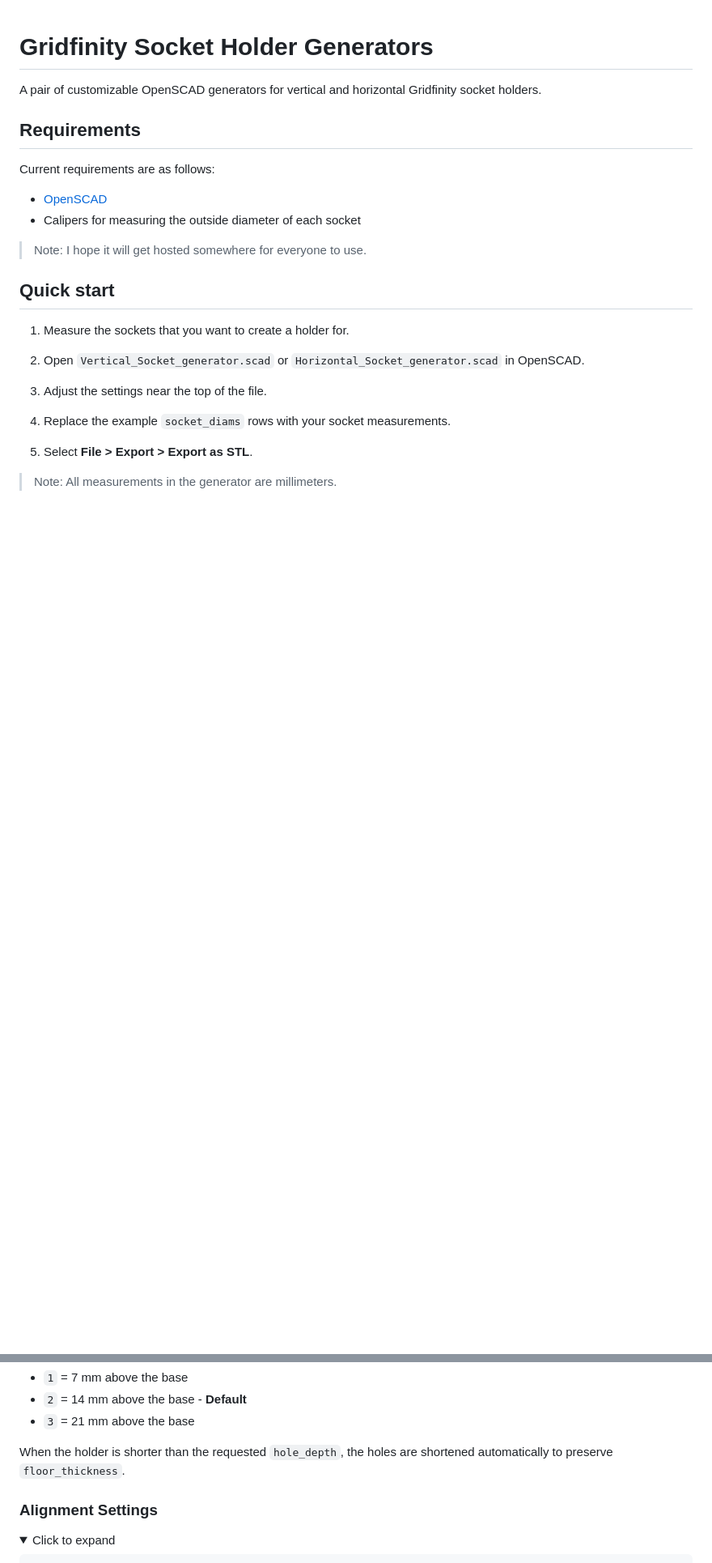
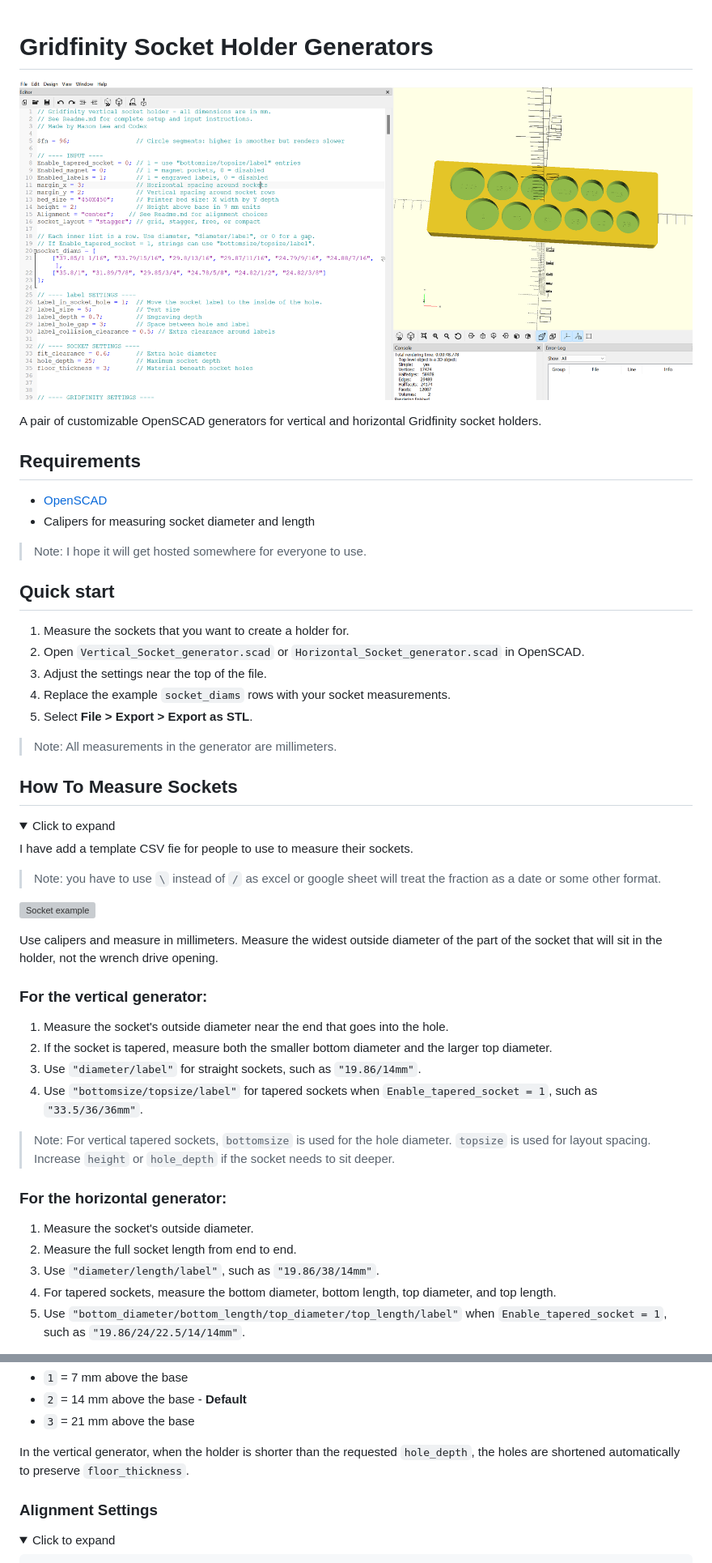
Before and after one commit to Mason-lee-101/Gridfinity_Socket_Generator, a Markdown page: Readme.md, 2 parts joined by grey strips. Shown at 81% size. Rendered like a GitHub page; pictures changed too: Assets/Main.png (added); folded sections open; blank space fills up the shorter version; grey boxes are pictures that could not be loaded.

Commit message:
added tapered to horizontal generator added pictures added a how to measure sockets added Socket csv template

```diff
--- a/Readme.md
+++ b/Readme.md
@@ -1,22 +1,52 @@
 # Gridfinity Socket Holder Generators
+
+![Generator](./Assets/Main.png)
 
 A pair of customizable OpenSCAD generators for vertical and horizontal Gridfinity socket holders.
 
 
 ## Requirements
-Current requirements are as follows:
-
 - [OpenSCAD](https://openscad.org/)
-- Calipers for measuring the outside diameter of each socket
+- Calipers for measuring socket diameter and length
 
 > Note: I hope it will get hosted somewhere for everyone to use.
 
 ## Quick start
 1. Measure the sockets that you want to create a holder for.
-1. Open `Vertical_Socket_generator.scad` or `Horizontal_Socket_generator.scad` in OpenSCAD.
-2. Adjust the settings near the top of the file.
-3. Replace the example `socket_diams` rows with your socket measurements.
-
-4. Select **File > Export > Export as STL**.
+2. Open `Vertical_Socket_generator.scad` or `Horizontal_Socket_generator.scad` in OpenSCAD.
+3. Adjust the settings near the top of the file.
+4. Replace the example `socket_diams` rows with your socket measurements.
+5. Select **File > Export > Export as STL**.
 
 > Note: All measurements in the generator are millimeters.
+
+## How To Measure Sockets
+<details>
+<summary>Click to expand</summary>
+
+I have add a template CSV fie for people to use to measure their sockets.
+> Note: you have to use `\` instead of `/` as excel or google sheet will treat the fraction as a date or some other format.
+
+![Socket example](./Assets/Socket_example.png)
+
+Use calipers and measure in millimeters. Measure the widest outside diameter of the part of the socket that will sit in the holder, not the wrench drive opening.
+
+### For the vertical generator:
+
+
+
+1. Measure the socket's outside diameter near the end that goes into the hole.
+2. If the socket is tapered, measure both the smaller bottom diameter and the larger top diameter.
+3. Use `"diameter/label"` for straight sockets, such as `"19.86/14mm"`.
+4. Use `"bottomsize/topsize/label"` for tapered sockets when `Enable_tapered_socket = 1`, such as `"33.5/36/36mm"`.
+
+> Note: For vertical tapered sockets, `bottomsize` is used for the hole diameter. `topsize` is used for layout spacing. Increase `height` or `hole_depth` if the socket needs to sit deeper.
+
+### For the horizontal generator:
+
+1. Measure the socket's outside diameter.
+2. Measure the full socket length from end to end.
+3. Use `"diameter/length/label"`, such as `"19.86/38/14mm"`.
+4. For tapered sockets, measure the bottom diameter, bottom length, top diameter, and top length.
+5. Use `"bottom_diameter/bottom_length/top_diameter/top_length/label"` when `Enable_tapered_socket = 1`, such as `"19.86/24/22.5/14/14mm"`.
+
@@ -103,7 +157,7 @@ height = 2;
 - `2` = 14 mm above the base - **Default**
 - `3` = 21 mm above the base
 
-When the holder is shorter than the requested `hole_depth`, the holes are shortened automatically to preserve `floor_thickness`.
+In the vertical generator, when the holder is shorter than the requested `hole_depth`, the holes are shortened automatically to preserve `floor_thickness`.
 
 </details>
 
```
Also changed, not shown: other parts of Readme.md (+27 -3 lines), 4 other files.
